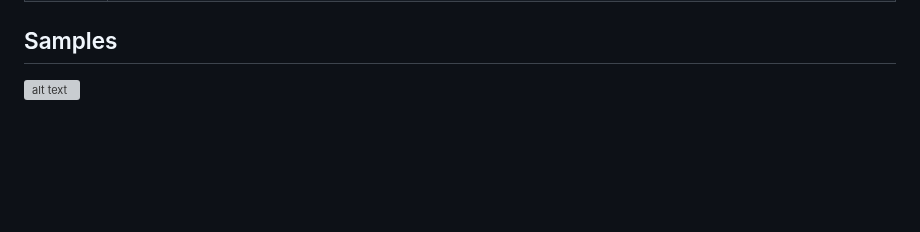
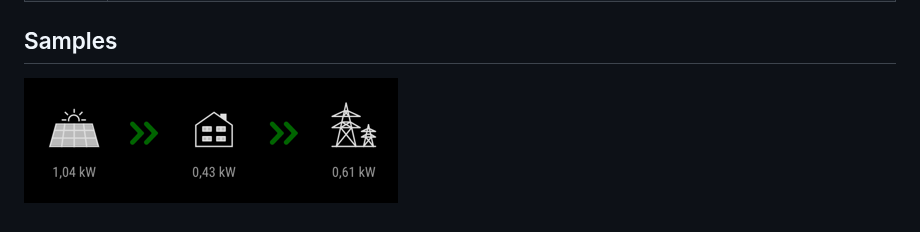
Before and after one commit to st3v0rr/MMM-SolarEdge, a Markdown page: README.md, the part around the change. Rendered like a GitHub page; pictures changed too: docs/CurrentPower.png (added); blank space fills up the shorter version; grey boxes are pictures that could not be loaded.

Commit message:
added CurrentPower screenshot

```diff
--- a/README.md
+++ b/README.md
@@ -34,4 +34,4 @@ var config = {
 | `siteId`         | *Required* The Site ID of the SolarEdge system you wish to monitor, which can be found in the Dashboard https://monitoring.solaredge.com
 
 ## Samples
-![alt text](https://github.com/st3v0rr/MMM-SolarEdge/blob/master/SolarEdge.png "Example")
+![alt text](https://github.com/st3v0rr/MMM-SolarEdge/blob/master/docs/CurrentPower.png "Example")
```
